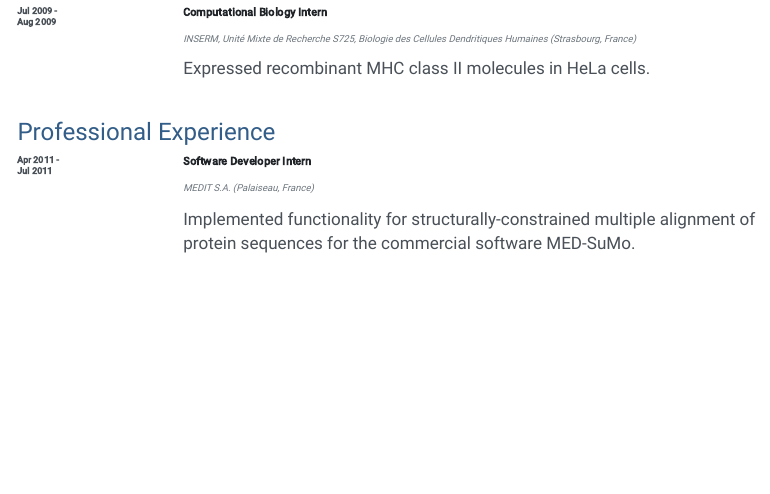
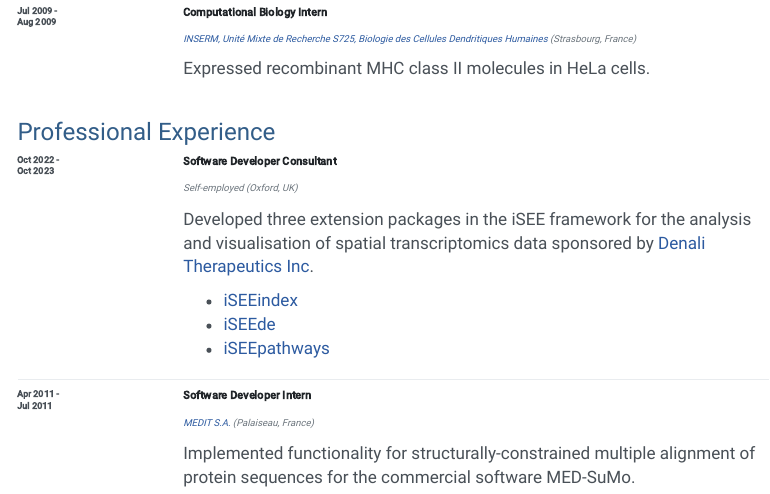
Before and after one commit to kevinrue/quarto-website, a Quarto document (cv.qmd): the page in a window 1100 px wide, from 1600 px down. Rendered offline with R 4.5, knitr and Pandoc in place of Quarto, with nearby package versions; menus at the side of the page are left out.

Commit message:
add links

```diff
--- a/cv.qmd
+++ b/cv.qmd
@@ -189,7 +189,7 @@ Aug 2009
 Computational Biology Intern
 :::
 ::: {.cv-location}
-INSERM, Unité Mixte de Recherche S725, Biologie des Cellules Dendritiques Humaines (Strasbourg, France)
+[INSERM, Unité Mixte de Recherche S725, Biologie des Cellules Dendritiques Humaines](https://academic.oup.com/jimmunol/article-abstract/188/8/3903/7981527) (Strasbourg, France)
 :::
 ::: {.cv-description}
 Expressed recombinant MHC class II molecules in HeLa cells.
@@ -202,6 +202,26 @@ Expressed recombinant MHC class II molecules in HeLa cells.
 
 ::: {.cv-entry}
 ::: {.cv-dates}
+Oct 2022 -\
+Oct 2023
+:::
+::: {.cv-title}
+Software Developer Consultant
+:::
+::: {.cv-location}
+Self-employed (Oxford, UK)
+:::
+::: {.cv-description}
+Developed three extension packages in the iSEE framework for the analysis and visualisation of spatial transcriptomics data sponsored by [Denali Therapeutics Inc](https://www.denalitherapeutics.com/).
+
+- [iSEEindex](https://github.com/iSEE/iSEEindex)
+- [iSEEde](https://github.com/iSEE/iSEEde)
+- [iSEEpathways](https://github.com/iSEE/iSEEpathways)
+:::
+:::
+
+::: {.cv-entry}
+::: {.cv-dates}
 Apr 2011 -\
 Jul 2011
 :::
@@ -209,7 +229,7 @@ Jul 2011
 Software Developer Intern
 :::
 ::: {.cv-location}
-MEDIT S.A. (Palaiseau, France)
+[MEDIT S.A.](https://www.linkedin.com/company/medit-sa/) (Palaiseau, France)
 :::
 ::: {.cv-description}
 Implemented functionality for structurally-constrained multiple alignment of protein sequences for the commercial software MED-SuMo.
```
